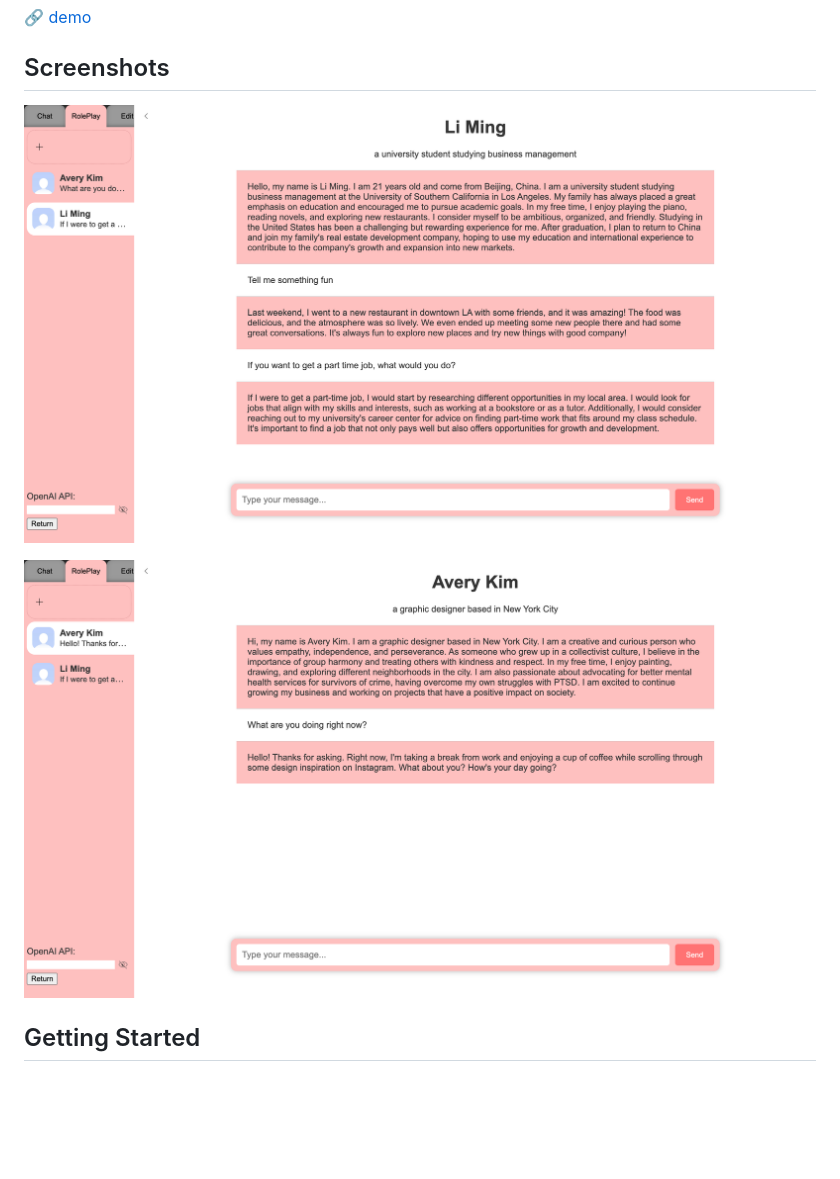
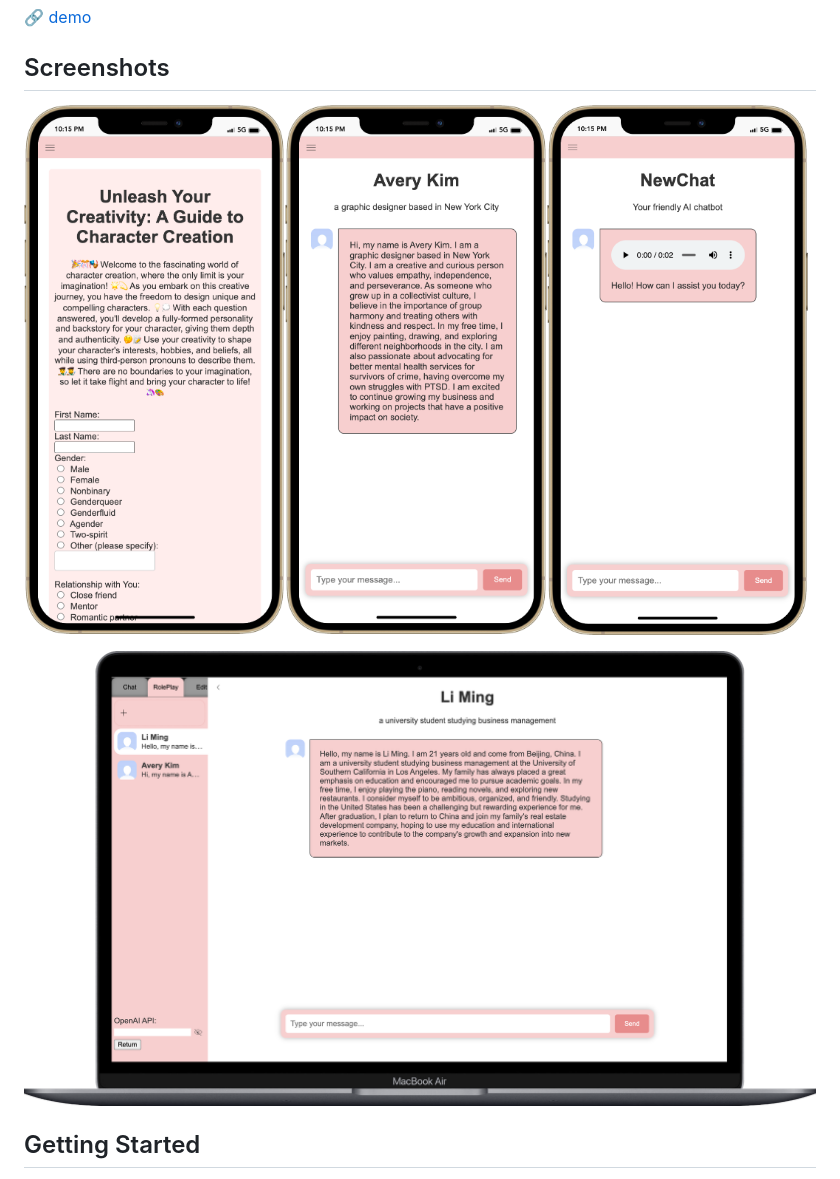
Before and after one commit to lilycyf/chatgpt-rpg, a Markdown page: README_zh.md, the part around the change. Drawn GitHub-style; pictures changed too: image/README/1681293419502.png (deleted), image/README/1681293455715.png (deleted), image/README/1681363127495.png (added); blank space fills up the shorter version.

```diff
--- a/README_zh.md
+++ b/README_zh.md
@@ -12,9 +12,9 @@
 
 ## Screenshots
 
-![1681293419502](image/README/1681293419502.png)
+<img src="image/README/1681363147175.png" alt="1681363147175" width="33%"/><img src="image/README/1681363512437.png" alt="1681363512437" width="33%"/><img src="image/README/1681363557274.png" alt="1681363557274" width="33%"/>
 
-![1681293455715](image/README/1681293455715.png)
+![1681363127495](image/README/1681363127495.png)
 
 ## Getting Started
 
```
Also changed, not shown: README.md (+2 -2 lines).
